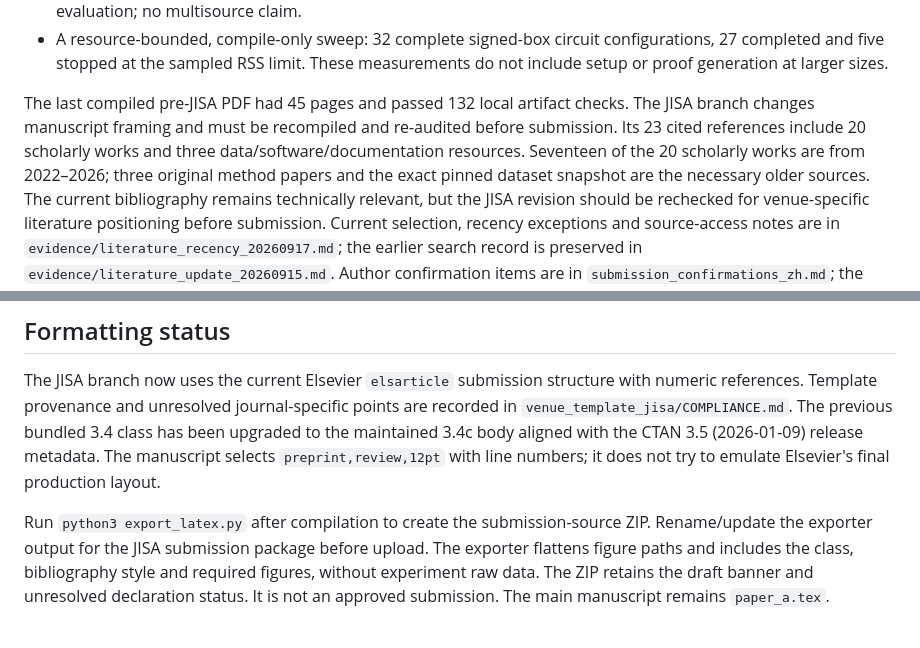
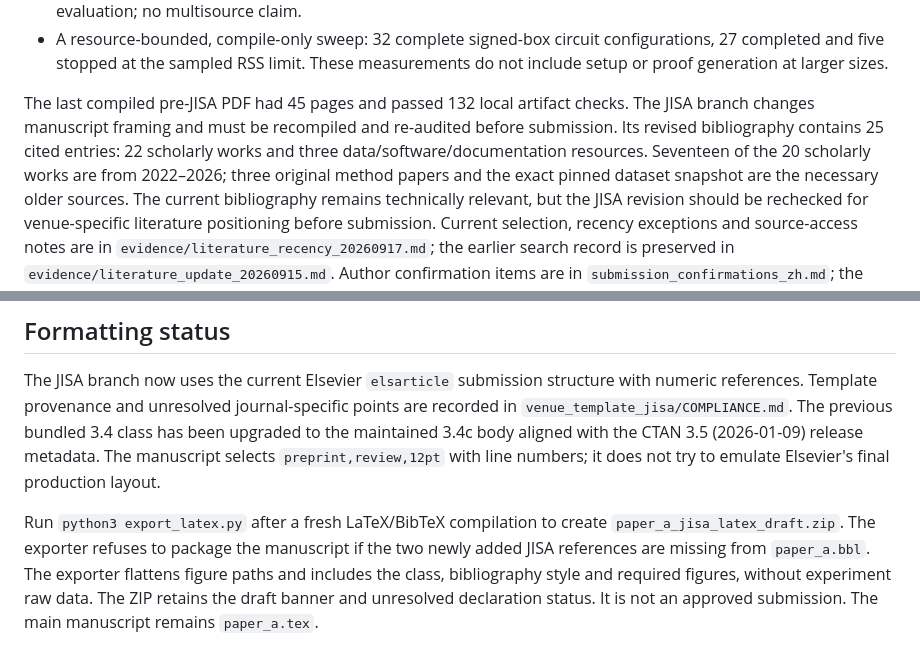
Before and after one commit to js110/Apaper, a Markdown page: paper_a/README.md, 2 parts joined by grey strips. GitHub-like rendering.

Commit message:
Fix JISA bibliography count and rebuild instructions

```diff
--- a/paper_a/README.md
+++ b/paper_a/README.md
@@ -29,9 +29,7 @@ items. `paper_a.tex` and `references.bib` are the editable sources. The old
   configurations, 27 completed and five stopped at the sampled RSS limit.
   These measurements do not include setup or proof generation at larger sizes.
 
-The last compiled pre-JISA PDF had 45 pages and passed 132 local artifact checks. The JISA branch changes manuscript framing and must be recompiled and re-audited before submission. Its 23 cited
-references include 20 scholarly works and three data/software/documentation
-resources. Seventeen of the 20 scholarly works are from 2022–2026; three original
+The last compiled pre-JISA PDF had 45 pages and passed 132 local artifact checks. The JISA branch changes manuscript framing and must be recompiled and re-audited before submission. Its revised bibliography contains 25 cited entries: 22 scholarly works and three data/software/documentation resources. Seventeen of the 20 scholarly works are from 2022–2026; three original
 method papers and the exact pinned dataset snapshot are the necessary older
 sources. The current bibliography remains technically relevant, but the JISA revision should be rechecked for venue-specific literature positioning before submission. Current
 selection, recency exceptions and source-access notes are in
@@ -155,7 +153,7 @@ A missing issuer causes abort.
 
 The JISA branch now uses the current Elsevier `elsarticle` submission structure with numeric references. Template provenance and unresolved journal-specific points are recorded in `venue_template_jisa/COMPLIANCE.md`. The previous bundled 3.4 class has been upgraded to the maintained 3.4c body aligned with the CTAN 3.5 (2026-01-09) release metadata. The manuscript selects `preprint,review,12pt` with line numbers; it does not try to emulate Elsevier's final production layout.
 
-Run `python3 export_latex.py` after compilation to create the submission-source ZIP. Rename/update the exporter output for the JISA submission package before upload. The exporter flattens figure paths and includes
+Run `python3 export_latex.py` after a fresh LaTeX/BibTeX compilation to create `paper_a_jisa_latex_draft.zip`. The exporter refuses to package the manuscript if the two newly added JISA references are missing from `paper_a.bbl`. The exporter flattens figure paths and includes
 the class, bibliography style and required figures, without experiment raw data.
 The ZIP retains the draft banner and unresolved declaration status. It is
 not an approved submission. The main manuscript remains `paper_a.tex`.
```
